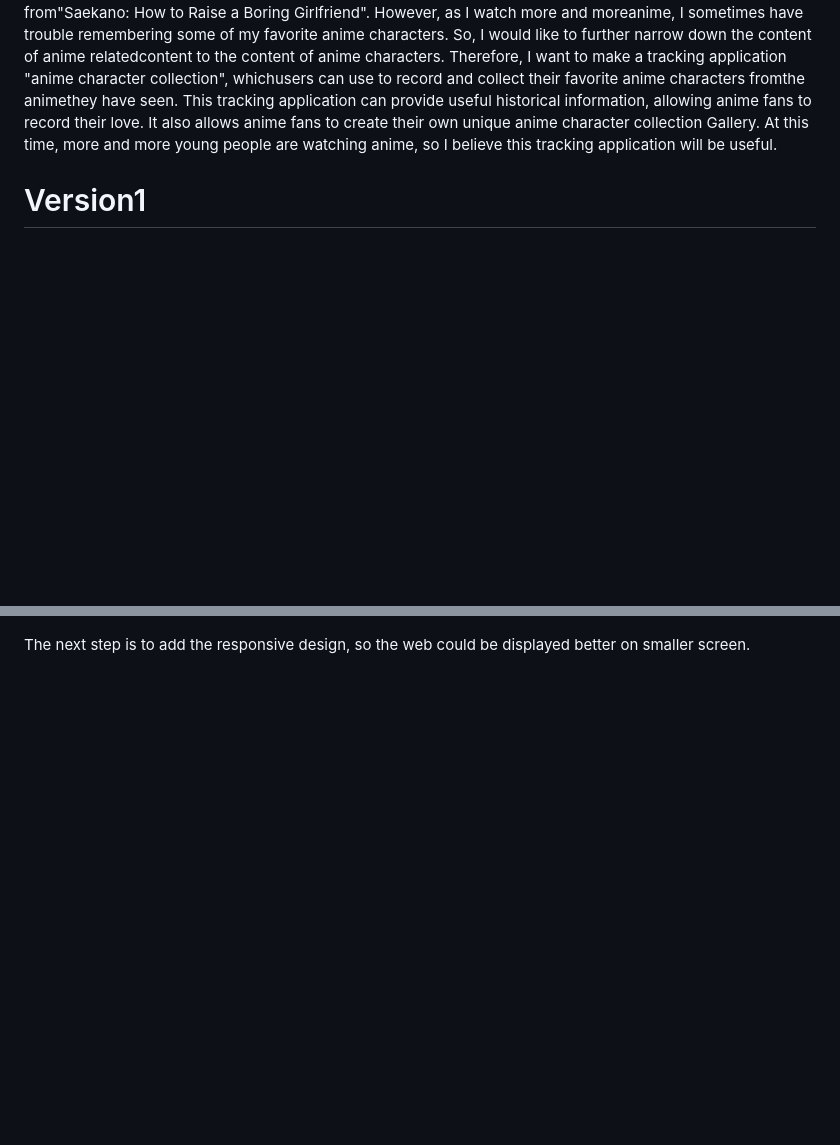
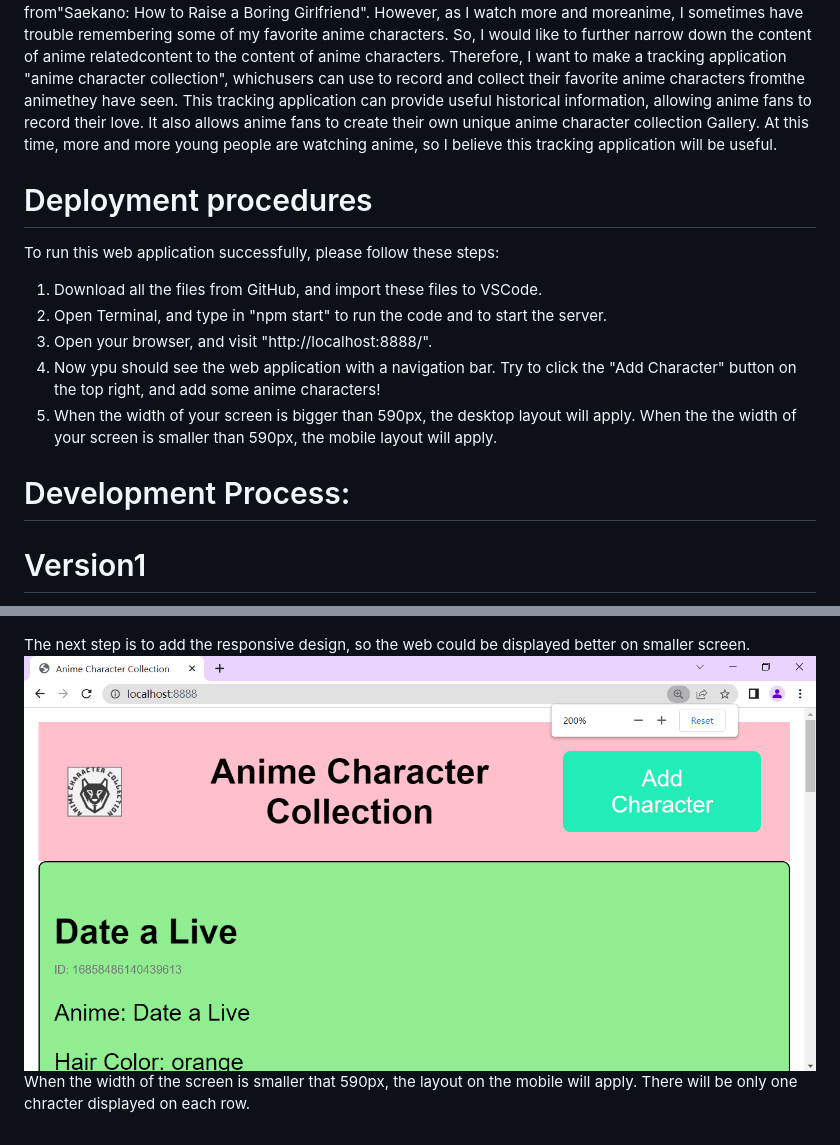
Before and after one commit to DDDDDhn/hden6421-tracker, a Markdown page: README.md, 2 parts joined by grey strips. Drawn GitHub-style; blank space fills up the shorter version.

Commit message:
update markdown

```diff
--- a/README.md
+++ b/README.md
@@ -8,7 +8,21 @@ characters. So, I would like to further narrow down the content of anime related
 own unique anime character collection Gallery. At this time, more and more young people are watching anime, so I believe this
 tracking application will be useful.
 
+# Deployment procedures
 
+To run this web application successfully, please follow these steps:
+
+1. Download all the files from GitHub, and import these files to VSCode.
+2. Open Terminal, and type in "npm start" to run the code and to start the server.
+3. Open your browser, and visit "http://localhost:8888/".
+4. Now ypu should see the web application with a navigation bar. Try to click the "Add Character" button on the top right, and add some anime characters!
+5. When the width of your screen is bigger than 590px, the desktop layout will apply. When the the width of your screen is smaller than 590px, the mobile layout will apply.
+
+
+
+
+
+# Development Process:
 
 # Version1
 
@@ -88,3 +102,5 @@ I have added more styles to the home page, to make it more beautiful.
 ![Version6](MDimages/V6Desktop.png)
 
 The next step is to add the responsive design, so the web could be displayed better on smaller screen.
+![Version6](MDimages/V6Mobile.png)
+When the width of the screen is smaller that 590px, the layout on the mobile will apply. There will be only one chracter displayed on each row.
```
